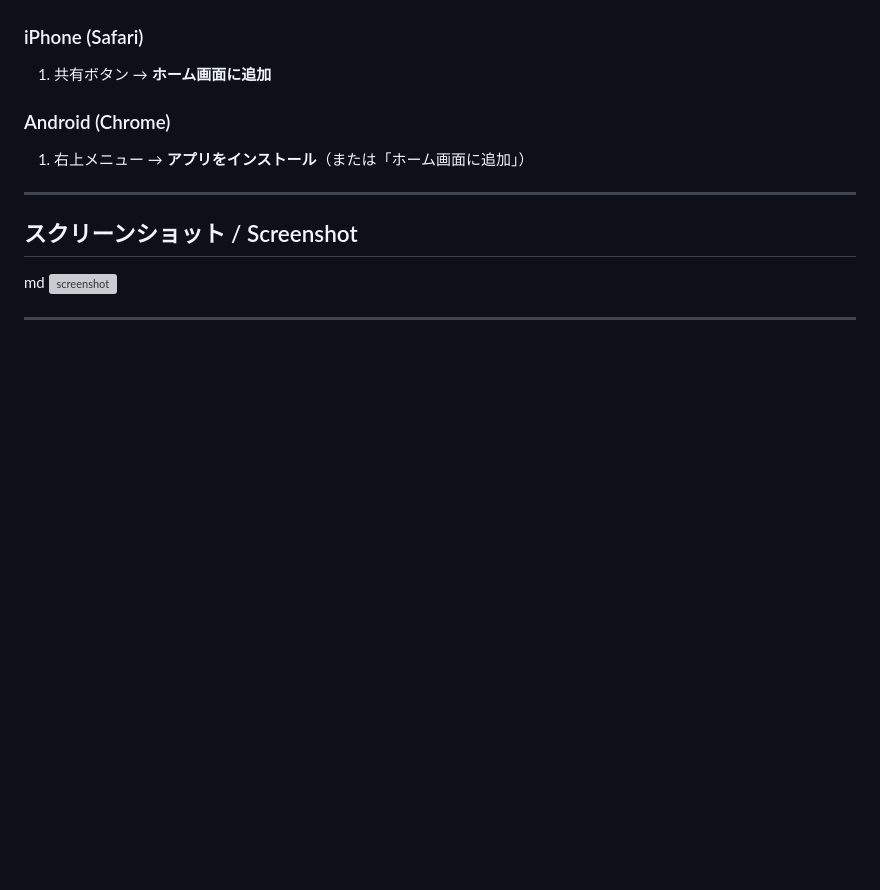
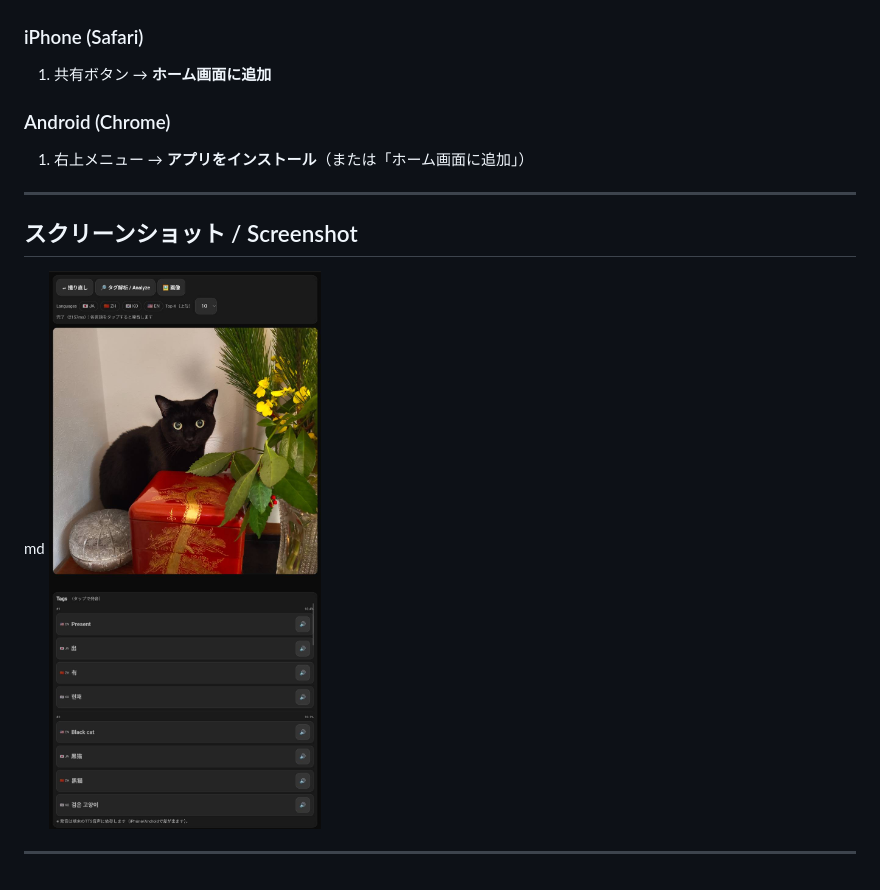
Before and after one commit to Masato-Nasu/Photo-Translator, a Markdown page: README.md, the part around the change. GitHub-like rendering; blank space fills up the shorter version; grey boxes are pictures that could not be loaded.

Commit message:
Change screenshot format from JPG to PNG

```diff
--- a/README.md
+++ b/README.md
@@ -91,6 +91,6 @@ iOS側に英語音声が入っていない／日本語音声が優先されて
 ## スクリーンショット / Screenshot
 
 md
-![screenshot](screenshot1.jpg)
+![screenshot](screenshot1.png)
 
 ---
```
